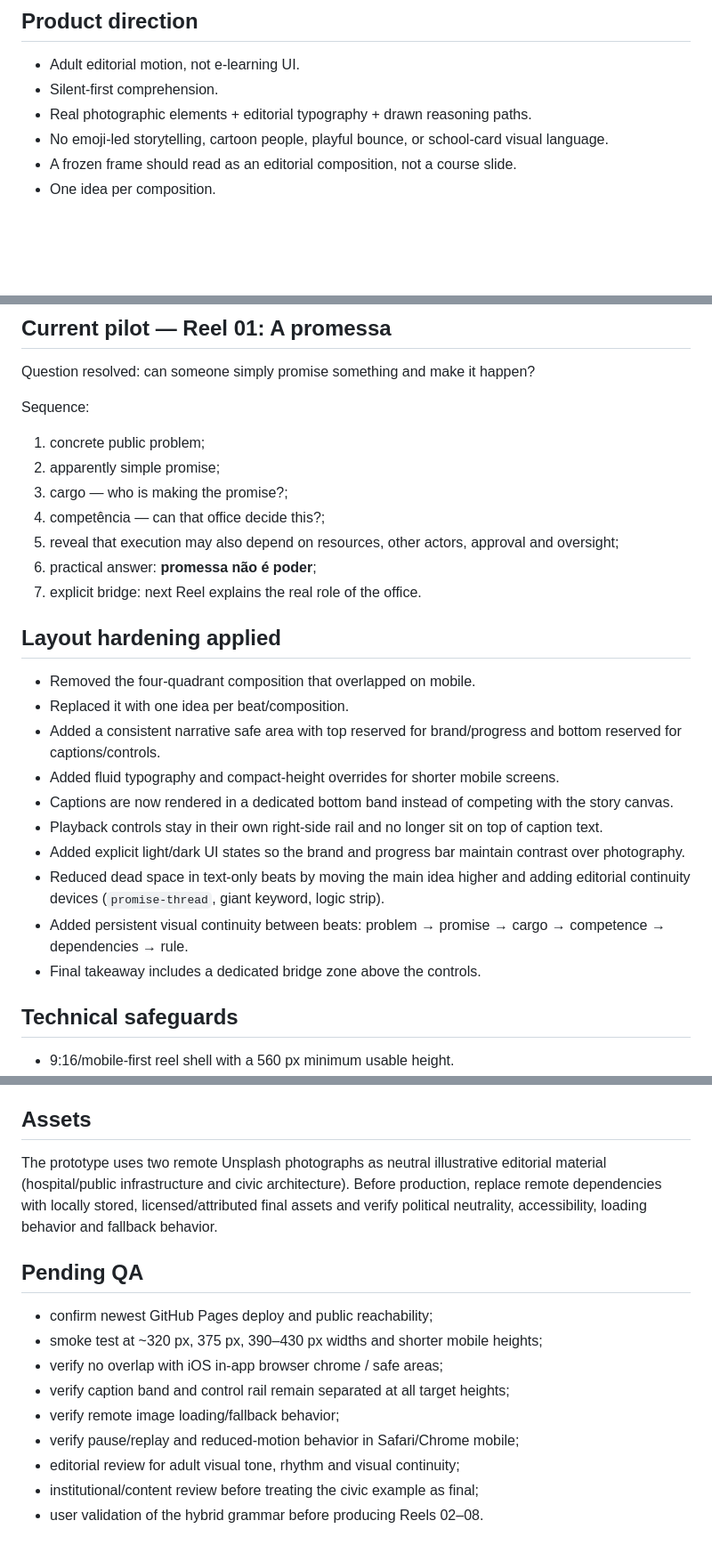
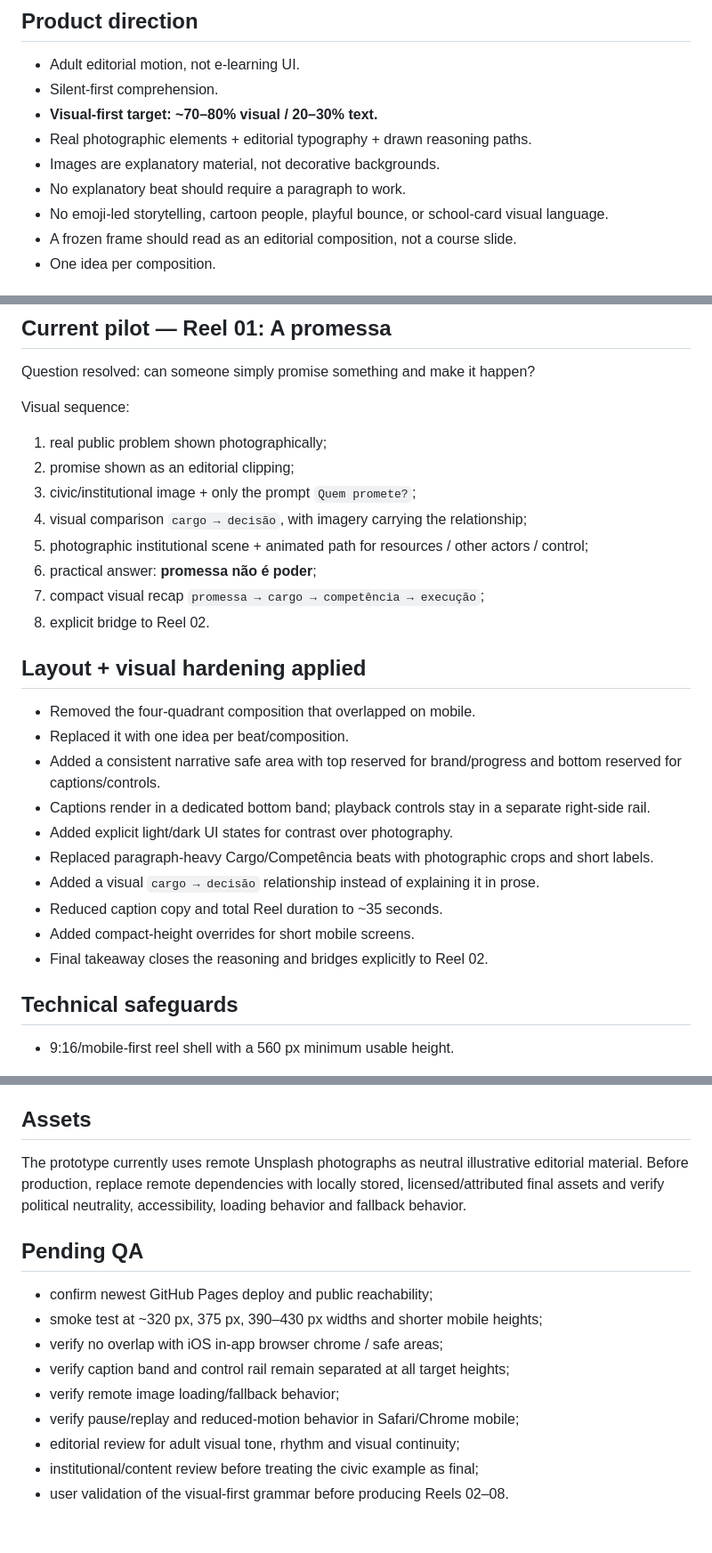
Before and after one commit to tainatownsend/voto-consciente, a Markdown page: REELS_V2_QA.md, 3 parts joined by grey strips. Shown at 89% size. Rendered like a GitHub page; blank space fills up the shorter version.

Commit message:
docs: record visual-first Reel grammar

```diff
--- a/REELS_V2_QA.md
+++ b/REELS_V2_QA.md
@@ -4,7 +4,10 @@
 
 - Adult editorial motion, not e-learning UI.
 - Silent-first comprehension.
+- **Visual-first target: ~70–80% visual / 20–30% text.**
 - Real photographic elements + editorial typography + drawn reasoning paths.
+- Images are explanatory material, not decorative backgrounds.
+- No explanatory beat should require a paragraph to work.
 - No emoji-led storytelling, cartoon people, playful bounce, or school-card visual language.
 - A frozen frame should read as an editorial composition, not a course slide.
 - One idea per composition.
@@ -25,27 +28,28 @@ Series map is documented in `NARRATIVE_ARCHITECTURE_V1.md`. Only Reel 01 is in p
 
 Question resolved: can someone simply promise something and make it happen?
 
-Sequence:
-1. concrete public problem;
-2. apparently simple promise;
-3. cargo — who is making the promise?;
-4. competência — can that office decide this?;
-5. reveal that execution may also depend on resources, other actors, approval and oversight;
+Visual sequence:
+1. real public problem shown photographically;
+2. promise shown as an editorial clipping;
+3. civic/institutional image + only the prompt `Quem promete?`;
+4. visual comparison `cargo → decisão`, with imagery carrying the relationship;
+5. photographic institutional scene + animated path for resources / other actors / control;
 6. practical answer: **promessa não é poder**;
-7. explicit bridge: next Reel explains the real role of the office.
+7. compact visual recap `promessa → cargo → competência → execução`;
+8. explicit bridge to Reel 02.
 
-## Layout hardening applied
+## Layout + visual hardening applied
 
 - Removed the four-quadrant composition that overlapped on mobile.
 - Replaced it with one idea per beat/composition.
 - Added a consistent narrative safe area with top reserved for brand/progress and bottom reserved for captions/controls.
-- Added fluid typography and compact-height overrides for shorter mobile screens.
-- Captions are now rendered in a dedicated bottom band instead of competing with the story canvas.
-- Playback controls stay in their own right-side rail and no longer sit on top of caption text.
-- Added explicit light/dark UI states so the brand and progress bar maintain contrast over photography.
-- Reduced dead space in text-only beats by moving the main idea higher and adding editorial continuity devices (`promise-thread`, giant keyword, logic strip).
-- Added persistent visual continuity between beats: problem → promise → cargo → competence → dependencies → rule.
-- Final takeaway includes a dedicated bridge zone above the controls.
+- Captions render in a dedicated bottom band; playback controls stay in a separate right-side rail.
+- Added explicit light/dark UI states for contrast over photography.
+- Replaced paragraph-heavy Cargo/Competência beats with photographic crops and short labels.
+- Added a visual `cargo → decisão` relationship instead of explaining it in prose.
+- Reduced caption copy and total Reel duration to ~35 seconds.
+- Added compact-height overrides for short mobile screens.
+- Final takeaway closes the reasoning and bridges explicitly to Reel 02.
 
 ## Technical safeguards
 
@@ -59,7 +63,7 @@ Sequence:
 
 ## Assets
 
-The prototype uses two remote Unsplash photographs as neutral illustrative editorial material (hospital/public infrastructure and civic architecture). Before production, replace remote dependencies with locally stored, licensed/attributed final assets and verify political neutrality, accessibility, loading behavior and fallback behavior.
+The prototype currently uses remote Unsplash photographs as neutral illustrative editorial material. Before production, replace remote dependencies with locally stored, licensed/attributed final assets and verify political neutrality, accessibility, loading behavior and fallback behavior.
 
 ## Pending QA
 
@@ -71,4 +75,4 @@ The prototype uses two remote Unsplash photographs as neutral illustrative edito
 - verify pause/replay and reduced-motion behavior in Safari/Chrome mobile;
 - editorial review for adult visual tone, rhythm and visual continuity;
 - institutional/content review before treating the civic example as final;
-- user validation of the hybrid grammar before producing Reels 02–08.
+- user validation of the visual-first grammar before producing Reels 02–08.
```
